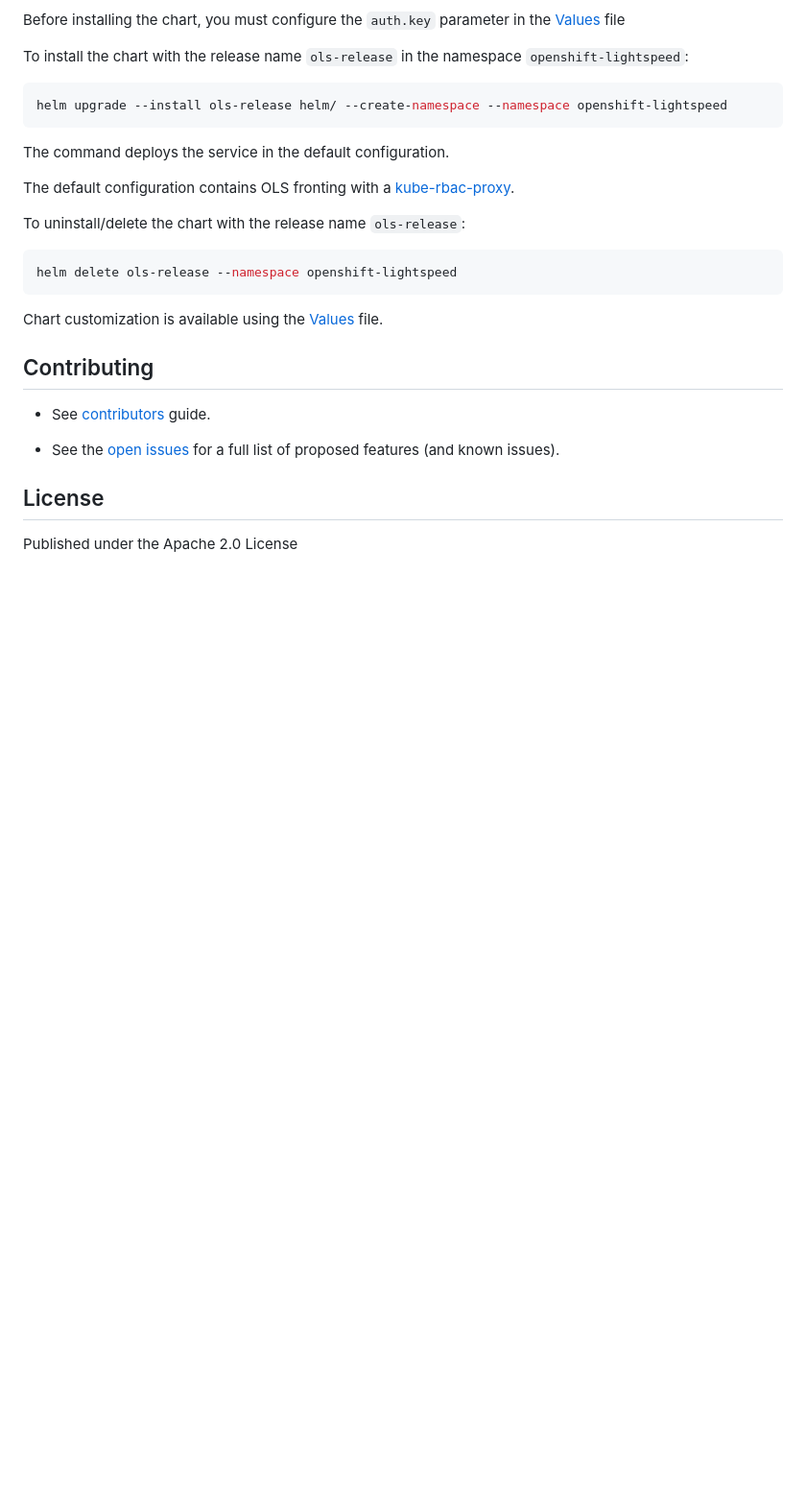
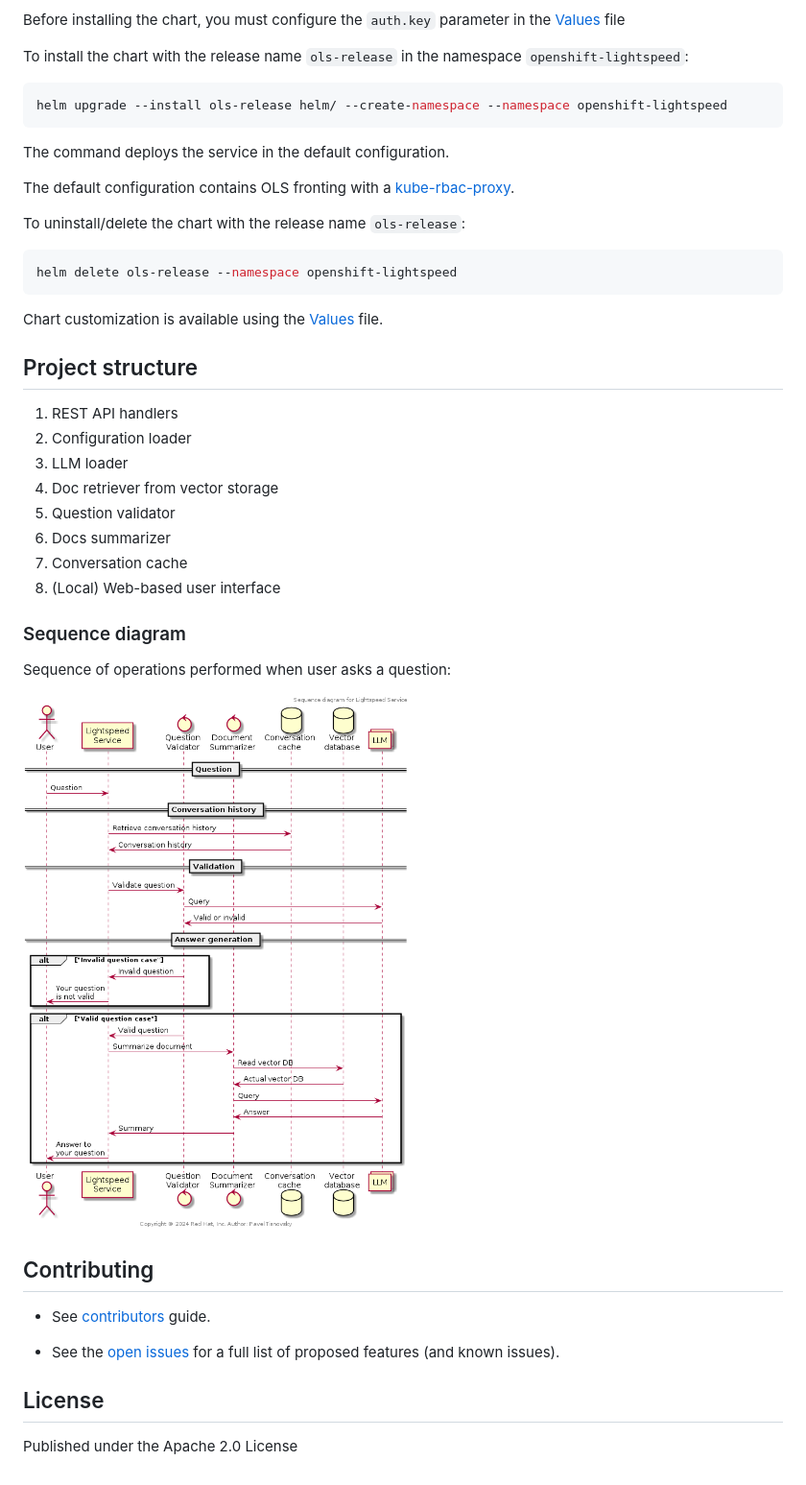
Before and after one commit to openshift/lightspeed-service, a Markdown page: README.md, the part around the change. Shown at 96% size. Drawn GitHub-style; pictures changed too: docs/sequence_diagram.png (added); blank space fills up the shorter version.

Commit message:
Sequence diagram with basic flow

```diff
--- a/README.md
+++ b/README.md
@@ -163,6 +163,25 @@ helm delete ols-release --namespace openshift-lightspeed
 Chart customization is available using the [Values](helm/values.yaml) file.
 
 
+## Project structure
+
+1. REST API handlers
+1. Configuration loader
+1. LLM loader
+1. Doc retriever from vector storage
+1. Question validator
+1. Docs summarizer
+1. Conversation cache
+1. (Local) Web-based user interface
+
+
+### Sequence diagram
+
+Sequence of operations performed when user asks a question:
+
+![Sequence diagram](docs/sequence_diagram.png)
+
+
 ## Contributing
 
 * See [contributors](CONTRIBUTING.md) guide.
```
Also changed, not shown: 1 other file.
